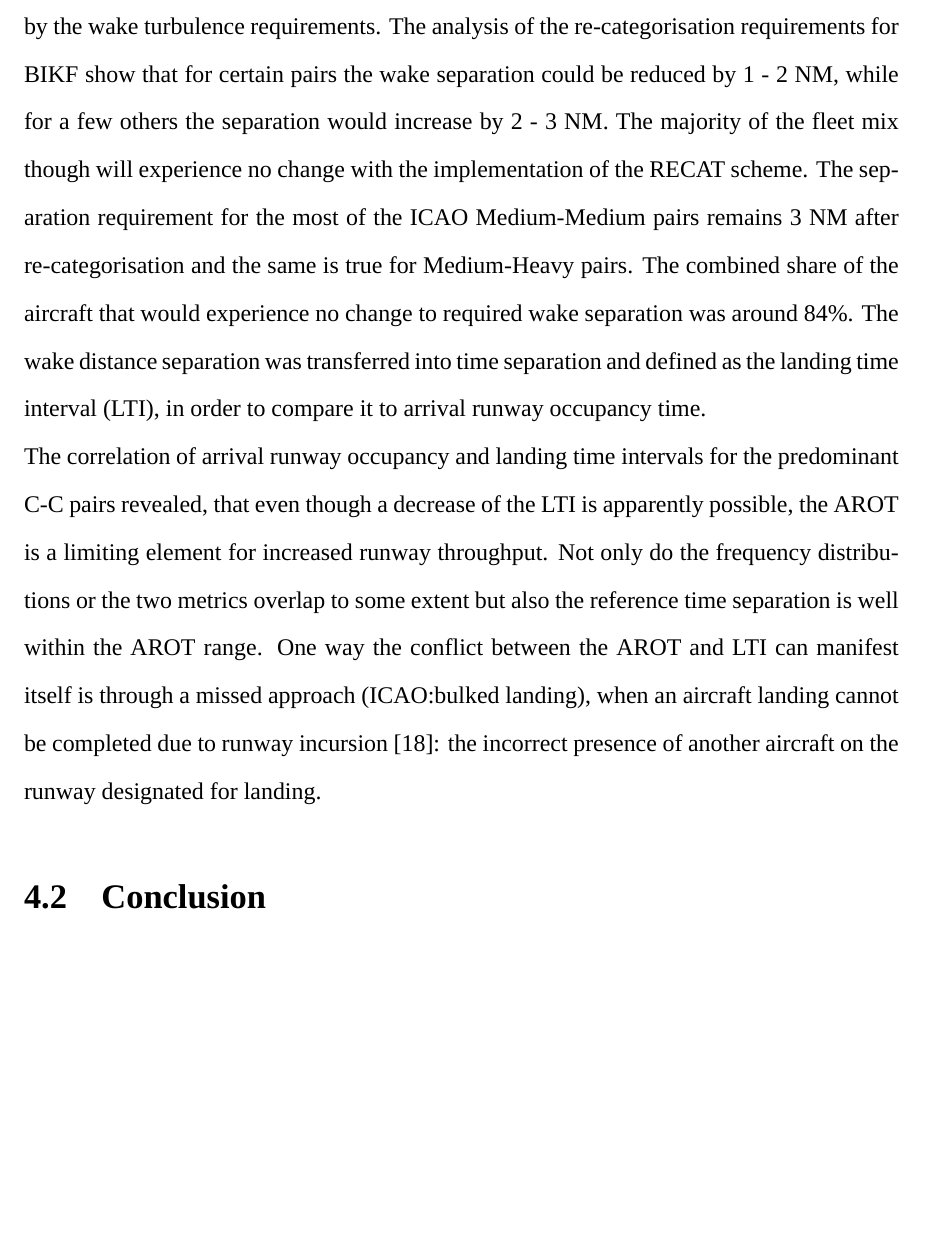
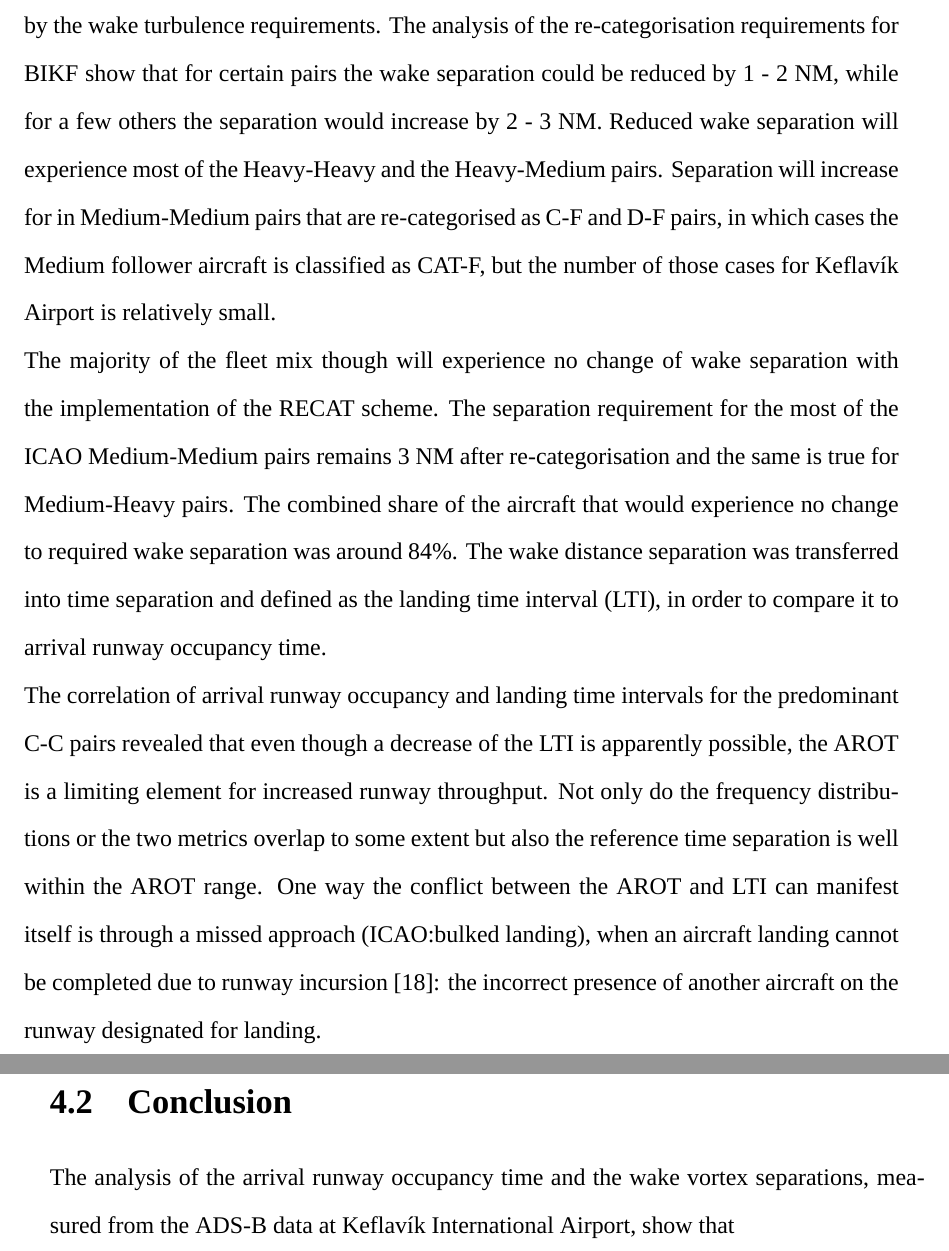
Before and after one commit to toma12/-MyThesisMSc-, a LaTeX thesis (MSc_Toma_2018.tex, which reads discussion.tex): part of page 46 of 59 before the commit and two parts of pages 46 and 47 of 60 after it, the two joined at a grey line, cut so that both start at the same text, the shorter picture padded with empty space. Compiled offline with XeLaTeX; a missing font is replaced by an installed copy or a similar font.

Commit message:
finished summary, started conclusion

```diff
--- a/discussion.tex
+++ b/discussion.tex
@@ -9,16 +10,10 @@ Airfield capacity is influenced by two major factors: runway occupancy and wake
 The runway occupancy in turn has effect on the landing time intervals, which is also governed by the wake turbulence requirements.
-The analysis of the re-categorisation requirements for BIKF show that for certain pairs the wake separation could be reduced by 1 - 2 NM, while for a few others the separation would increase by 2 - 3 NM. The majority of the fleet mix though will experience no change with the implementation of the RECAT scheme. The separation requirement for the most of the ICAO Medium-Medium pairs remains 3 NM after re-categorisation and the same is true for Medium-Heavy pairs. The combined share of the aircraft that would experience no change to required wake separation was around 84\%. The wake distance separation was transferred into time separation and defined as the landing time interval (LTI), in order to compare it to arrival runway occupancy time.\\
-The correlation of arrival runway occupancy and landing time intervals for the predominant C-C pairs revealed, that even though a decrease of the LTI is apparently possible, the AROT is a limiting element for increased runway throughput. Not only do the frequency distributions or the two metrics overlap to some extent but also the reference time separation is well within the AROT range. One way the conflict between the AROT and LTI can manifest itself is through a missed approach (ICAO:bulked landing), when an aircraft landing cannot be completed due to runway incursion \cite{doc44444}: the incorrect presence of another aircraft on the runway designated for landing.
-
-
-
-
-
-
-
+The analysis of the re-categorisation requirements for BIKF show that for certain pairs the wake separation could be reduced by 1 - 2 NM, while for a few others the separation would increase by 2 - 3 NM. Reduced wake separation will experience most of the Heavy-Heavy and the Heavy-Medium pairs. Separation will increase for in Medium-Medium pairs that are re-categorised as C-F and D-F pairs, in which cases the Medium follower aircraft is classified as CAT-F, but the number of those cases for Keflavík Airport is relatively small.\\
+The majority of the fleet mix though will experience no change of wake separation with the implementation of the RECAT scheme. The separation requirement for the most of the ICAO Medium-Medium pairs remains 3 NM after re-categorisation and the same is true for Medium-Heavy pairs. The combined share of the aircraft that would experience no change to required wake separation was around 84\%. The wake distance separation was transferred into time separation and defined as the landing time interval (LTI), in order to compare it to arrival runway occupancy time.\\
+The correlation of arrival runway occupancy and landing time intervals for the predominant C-C pairs revealed that even though a decrease of the LTI is apparently possible, the AROT is a limiting element for increased runway throughput. Not only do the frequency distributions or the two metrics overlap to some extent but also the reference time separation is well within the AROT range. One way the conflict between the AROT and LTI can manifest itself is through a missed approach (ICAO:bulked landing), when an aircraft landing cannot be completed due to runway incursion \cite{doc44444}: the incorrect presence of another aircraft on the runway designated for landing.
 
 \section{Conclusion\label{sec:conclusions}}
-
+The analysis of the  arrival runway occupancy time and the wake vortex separations, measured from the ADS-B data at Keflavík International Airport, show that
 
 
 % \lipsum[35-41]
```
Also changed, not shown: graphics/fig_RECAT_AROTs_boxplot.png, discussion.tex (5 more changed lines).
